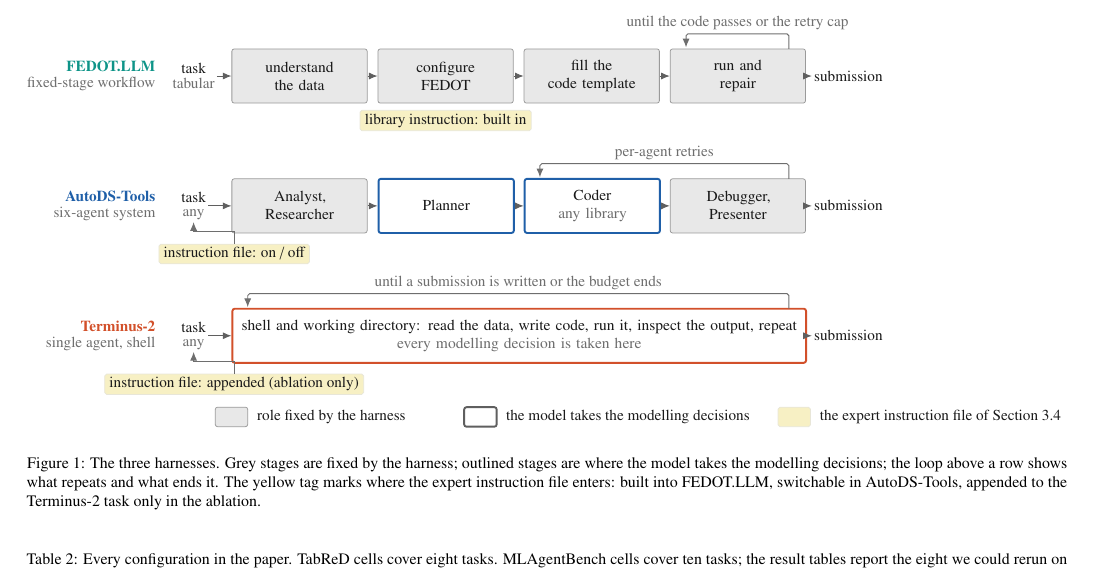
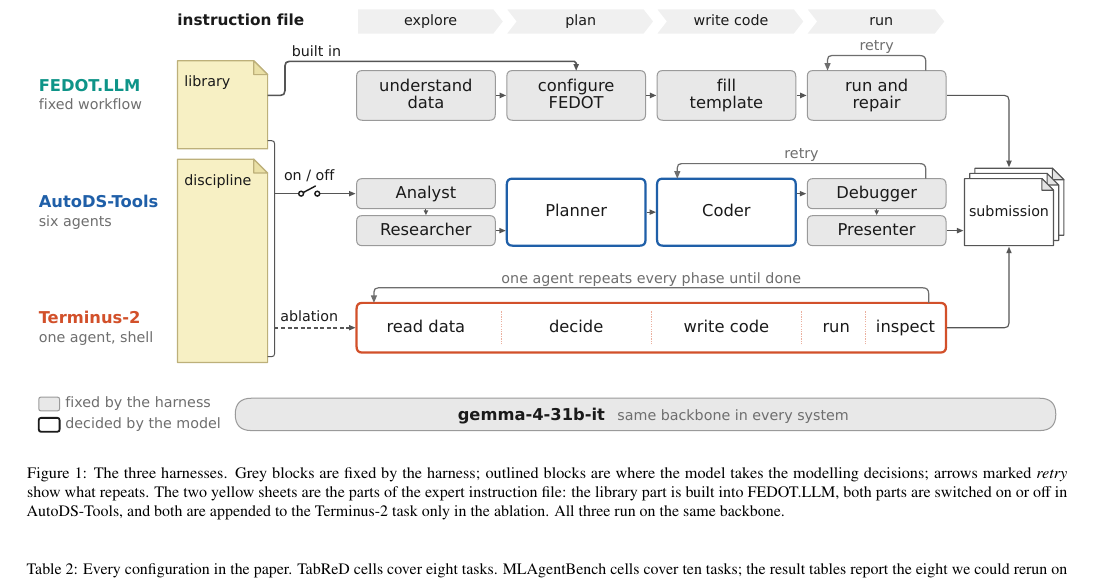
Before and after one commit to stas1f1/automl-journal, a LaTeX paper (paper/main.tex, which reads paper/figures_systems.tex): part of page 5 of 16, cut at the place of the change. Compiled offline with pdfLaTeX.

Commit message:
Рисунок 1: новая отрисовка (fig_allsystems.pdf) вместо TikZ, подпись под новые обозначения
Co-Authored-By: Claude Opus 5.5 <noreply@anthropic.com>

```diff
--- a/paper/figures_systems.tex
+++ b/paper/figures_systems.tex
@@ -1,86 +1,14 @@
-% Figure 1: the three harnesses on one schematic.  Redrawn 3 October 2026
-% (remaster): no score bars, no container frames, one tag per row for the
-% instruction file.  Colours cFedot, cAuto, cTerm, cLayer, cStage, ink, muted, ctx are
-% defined in main.tex and match make_figures.py.
+% Figure 1: the three harnesses.  Since 7 October 2026 a drawn PDF
+% (figures/fig_allsystems.pdf) in the house palette of figures/STYLE.md; the
+% earlier TikZ version is in the git history of this file.
 \begin{figure*}[t]
 \centering
-\resizebox{\textwidth}{!}{%
-\begin{tikzpicture}[x=1mm,y=1mm, font=\footnotesize, text=ink,
-  stage/.style = {draw=ctx, fill=cStage, rounded corners=1.2pt, line width=0.4pt,
-                  minimum height=10mm, minimum width=25mm, text width=23.5mm,
-                  align=center, inner xsep=0.5pt, inner ysep=1.5pt},
-  free/.style  = {stage, fill=white, line width=1.0pt},
-  tag/.style   = {fill=cLayer, draw=cLayer!80!black!40, rounded corners=1pt, inner xsep=2.5pt, inner ysep=1.8pt,
-                  font=\footnotesize, align=center},
-  io/.style    = {inner sep=1pt, align=center},
-  arr/.style   = {-{Latex[length=1.6mm,width=1.3mm]}, draw=ink!70, line width=0.5pt},
-  loop/.style  = {arr, draw=muted, rounded corners=1pt},
-  lbl/.style   = {font=\footnotesize, text=muted, inner sep=1pt, align=center},
-  lane/.style  = {anchor=east, align=right, inner sep=0pt},
-]
-\def\xLane{22}
-\def\xTask{29}
-\def\xA{36}\def\xB{63}\def\xC{90}\def\xD{117}
-\def\wS{25}
-\def\xOut{150}
-\def\yA{0}\def\yB{-24}\def\yC{-48}
-\def\hRow{10}
-
-% loop above the span [#1,#2] in row #3 with label #4
-\newcommand{\iterloop}[4]{%
-  \draw[loop] ({#2-3},{#3+\hRow/2}) -- ({#2-3},{#3+\hRow/2+2.8}) -- ({#1+3},{#3+\hRow/2+2.8}) -- ({#1+3},{#3+\hRow/2+0.3});
-  \node[lbl, anchor=south] at ({(#1+#2)/2},{#3+\hRow/2+3.1}) {#4};}
-
-% ============================ row 1: FEDOT.LLM ==========================
-\node[lane, text=cFedot] at (\xLane,\yA) {\textbf{FEDOT.LLM}\\[-1pt]{\color{muted}fixed-stage workflow}};
-\node[io] (t1) at (\xTask,\yA) {task\\[-2pt]{\color{muted}tabular}};
-\node[stage, anchor=west] (a1) at (\xA,\yA) {understand\\the data};
-\node[stage, anchor=west] (b1) at (\xB,\yA) {configure\\FEDOT};
-\node[stage, anchor=west] (c1) at (\xC,\yA) {fill the\\code template};
-\node[stage, anchor=west] (d1) at (\xD,\yA) {run and\\repair};
-\node[io] (e1) at (\xOut,\yA) {submission};
-\foreach \i/\j in {t1/a1,a1/b1,b1/c1,c1/d1,d1/e1} \draw[arr] (\i) -- (\j);
-\iterloop{\xD}{\xD+\wS}{\yA}{until the code passes or the retry cap}
-\node[tag, anchor=north] at ([yshift=-1.2mm]b1.south) {library instruction: built in};
-
-% ============================ row 2: AutoDS-Tools ========================
-\node[lane, text=cAuto] at (\xLane,\yB) {\textbf{AutoDS-Tools}\\[-1pt]{\color{muted}six-agent system}};
-\node[io] (t2) at (\xTask,\yB) {task\\[-2pt]{\color{muted}any}};
-\node[stage, anchor=west] (a2) at (\xA,\yB) {Analyst,\\Researcher};
-\node[free, draw=cAuto, anchor=west] (b2) at (\xB,\yB) {Planner};
-\node[free, draw=cAuto, anchor=west] (c2) at (\xC,\yB) {Coder\\{\color{muted}any library}};
-\node[stage, anchor=west] (d2) at (\xD,\yB) {Debugger,\\Presenter};
-\node[io] (e2) at (\xOut,\yB) {submission};
-\foreach \i/\j in {t2/a2,a2/b2,b2/c2,c2/d2,d2/e2} \draw[arr] (\i) -- (\j);
-\iterloop{\xC}{\xD+\wS}{\yB}{per-agent retries}
-\node[tag, anchor=north] (k2) at ({(\xTask+\xA+8)/2},{\yB-7}) {instruction file: on / off};
-\draw[arr, draw=muted] (k2.north) -- ++(0,2.2) -| (t2.south);
-
-% ============================ row 3: Terminus-2 ==========================
-\node[lane, text=cTerm] at (\xLane,\yC) {\textbf{Terminus-2}\\[-1pt]{\color{muted}single agent, shell}};
-\node[io] (t3) at (\xTask,\yC) {task\\[-2pt]{\color{muted}any}};
-\node[free, draw=cTerm, anchor=west, minimum width={(\xD+\wS-\xA)*1mm}, text width={(\xD+\wS-\xA-3)*1mm}] (a3) at (\xA,\yC)
-     {shell and working directory: read the data, write code, run it, inspect the output, repeat\\{\color{muted}every modelling decision is taken here}};
-\node[io] (e3) at (\xOut,\yC) {submission};
-\draw[arr] (t3) -- (a3); \draw[arr] (a3) -- (e3);
-\iterloop{\xA}{\xD+\wS}{\yC}{until a submission is written or the budget ends}
-\node[tag, anchor=north] (k3) at ({(\xTask+\xA+8)/2},{\yC-7}) {instruction file: appended (ablation only)};
-\draw[arr, draw=muted] (k3.north) -- ++(0,2.2) -| (t3.south);
-
-% ---- legend --------------------------------------------------------------
-\begin{scope}[shift={(\xA,-63)}]
-  \node[stage, minimum width=6mm, minimum height=3.6mm, text width=5mm] at (0,0) {};
-  \node[anchor=west] at (3.5,0) {role fixed by the harness};
-  \node[free, draw=ink!70, minimum width=6mm, minimum height=3.6mm, text width=5mm] at (46,0) {};
-  \node[anchor=west] at (49.5,0) {the model takes the modelling decisions};
-  \node[tag, minimum width=6mm, minimum height=3.6mm] at (104,0) {};
-  \node[anchor=west] at (107.5,0) {the expert instruction file of Section~\ref{sec:file}};
-\end{scope}
-\end{tikzpicture}}
-\caption{The three harnesses. Grey stages are fixed by the harness; outlined
-stages are where the model takes the modelling decisions; the loop above a
-row shows what repeats and what ends it. The yellow tag marks where the
-expert instruction file enters: built into FEDOT.LLM, switchable in
-AutoDS-Tools, appended to the Terminus-2 task only in the ablation.}
+\includegraphics[width=\textwidth]{figures/fig_allsystems.pdf}
+\caption{The three harnesses. Grey blocks are fixed by the harness; outlined
+blocks are where the model takes the modelling decisions; arrows marked
+\emph{retry} show what repeats. The two yellow sheets are the parts of the
+expert instruction file: the library part is built into FEDOT.LLM, both parts
+are switched on or off in AutoDS-Tools, and both are appended to the
+Terminus-2 task only in the ablation. All three run on the same backbone.}
 \label{fig:systems}
 \end{figure*}
```
Also changed, not shown: paper/figures/STYLE.md (+2 -2 lines), paper/figures/fig_allsystems.pdf (added).
